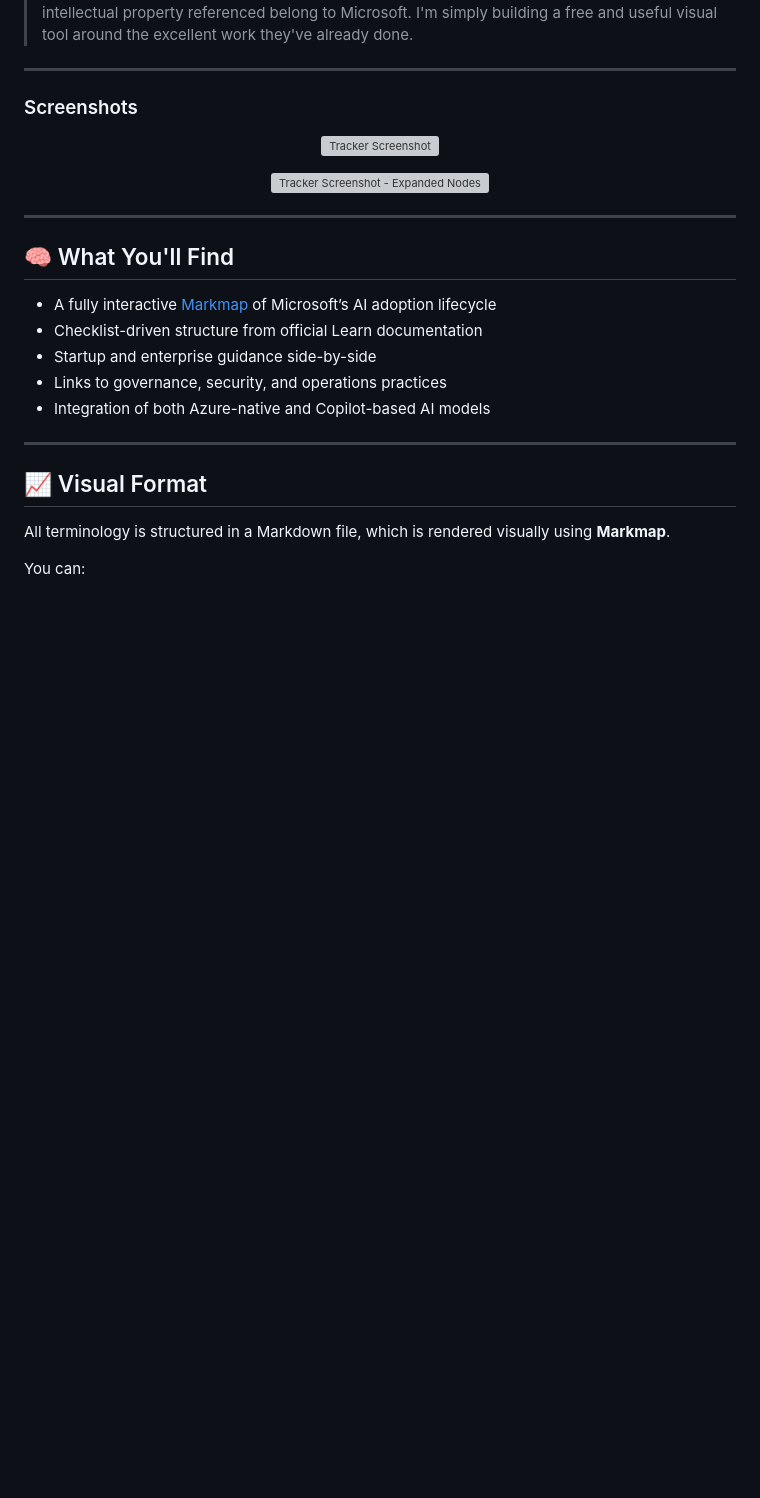
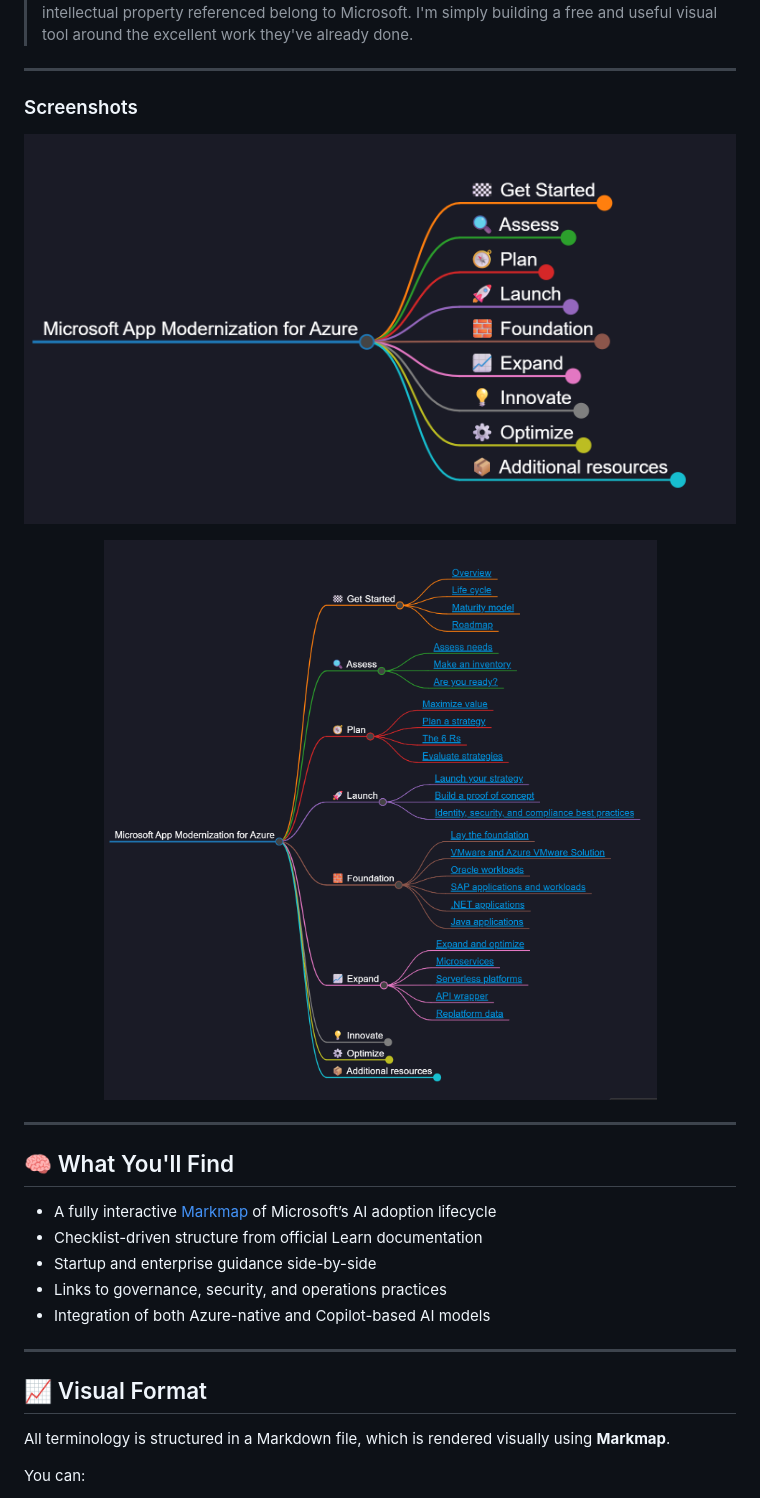
Before and after one commit to CloudDevDan/app-modernization-markmap, a Markdown page: README.md, the part around the change. Drawn GitHub-style; blank space fills up the shorter version; grey boxes are pictures that could not be loaded.

Commit message:
fixed broken images

```diff
--- a/README.md
+++ b/README.md
@@ -94,10 +94,10 @@ By making this project open, I hope others can benefit from this format too - wh
 
 ### Screenshots
 <p align="center">
-  <img src="./img/overview.jpg" alt="Tracker Screenshot" width="800" />
+  <img src="./img/overview.png" alt="Tracker Screenshot" width="800" />
 </p>
 <p align="center">
-  <img src="./img/expanded.jpg" alt="Tracker Screenshot - Expanded Nodes" width="800" />
+  <img src="./img/expanded.png" alt="Tracker Screenshot - Expanded Nodes" width="800" />
 </p>
 
 ---
```
